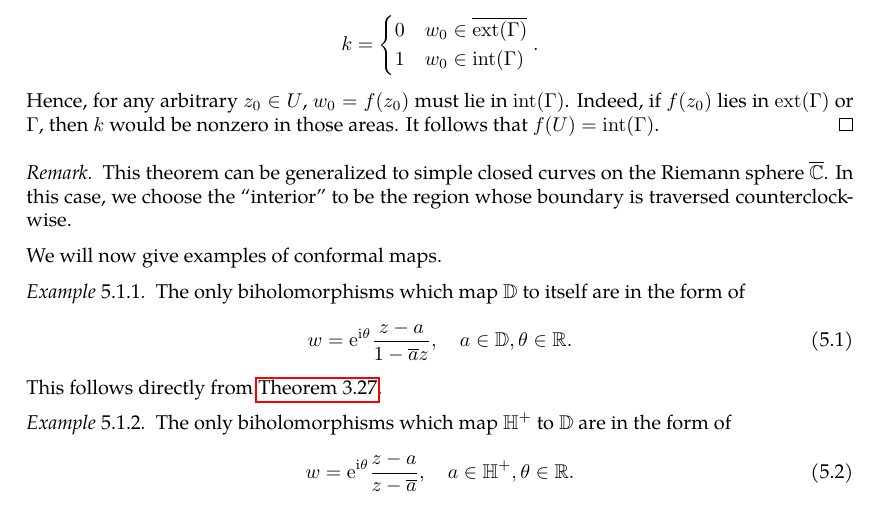
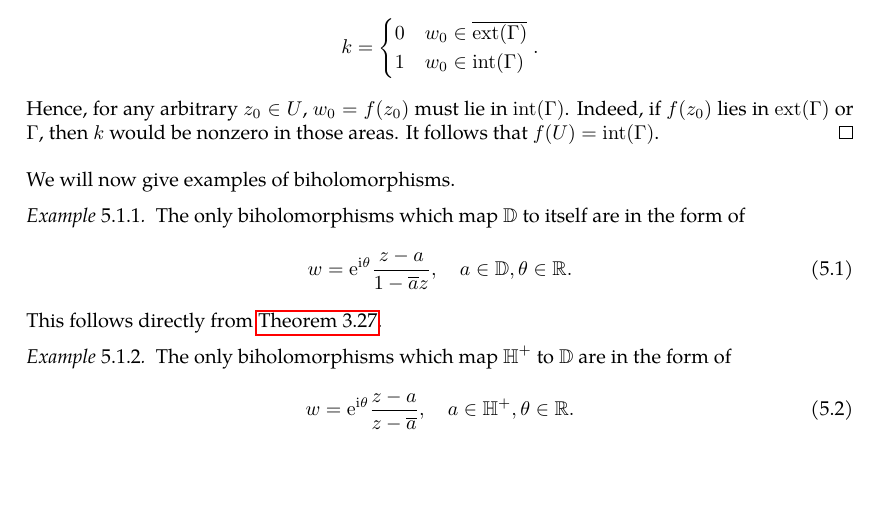
Before and after one commit to slipperking/complex-analysis-latex, a LaTeX document (main.tex): part of page 112 of 119, cut so that both start at the same text, the shorter picture padded with empty space. Compiled offline with pdfLaTeX.

Commit message:
overleaf_to_git (Sat Jul 19 13:08:36 2025 -0700): update main.tex from r18017 to r18020

```diff
--- a/main.tex
+++ b/main.tex
@@ -2853,10 +2853,7 @@ We will now study holomorphic functions from a more geometric perspective.
     \end{cases}.\]
     Hence, for any arbitrary \(z_0\in U\), \(w_0=f\qty(z_0)\) must lie in \(\mathrm{int}(\Gamma)\). Indeed, if \(f\qty(z_0)\) lies in \(\mathrm{ext}(\Gamma)\) or \(\Gamma\), then \(k\) would be nonzero in those areas. It follows that \(f(U)=\mathrm{int}(\Gamma)\).
 \end{proof}
-\begin{remark}
-    This theorem can be generalized to simple closed curves on the Riemann sphere \(\extcomplex\). In this case, we choose the ``interior'' to be the region whose boundary is traversed counterclockwise.
-\end{remark}
-We will now give examples of conformal maps.
+We will now give examples of biholomorphisms.
 \begin{example}
     The only biholomorphisms which map \(\mathbb{D}\) to itself are in the form of
     \begin{equation}
```
